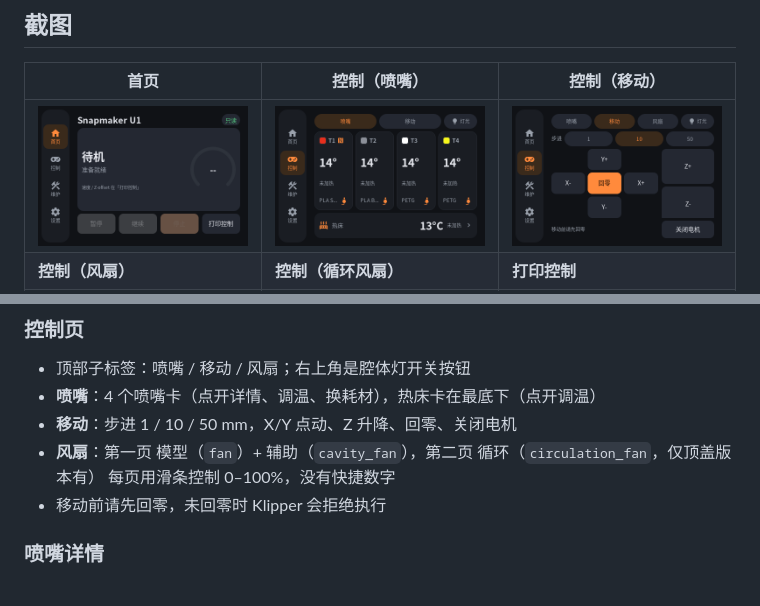
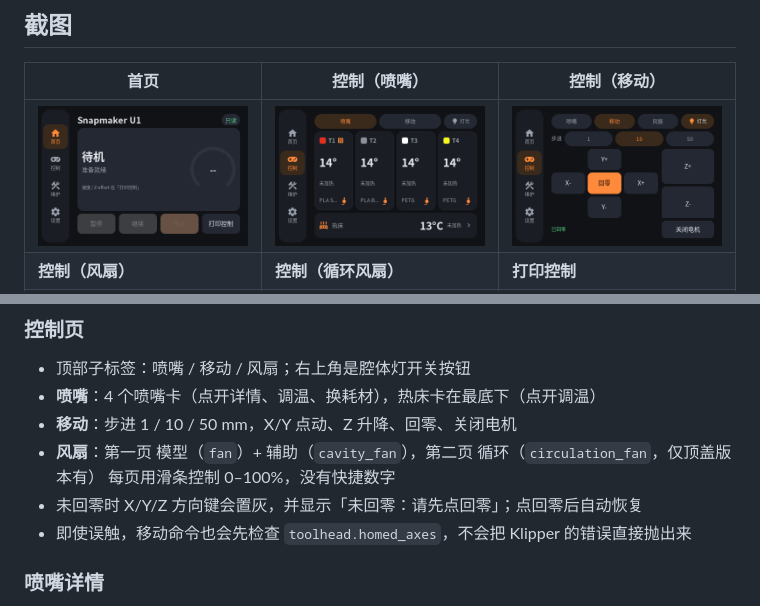
Before and after one commit to jkl8808/skreeu1, a Markdown page: README.md, 2 parts joined by grey strips. Drawn GitHub-style; pictures changed too: docs/screenshots/control-move.png.

```diff
--- a/README.md
+++ b/README.md
@@ -201,7 +201,8 @@ DRM 显示控制器保持打开。
 - **移动**：步进 1 / 10 / 50 mm，X/Y 点动、Z 升降、回零、关闭电机
 - **风扇**：第一页 模型（`fan`）+ 辅助（`cavity_fan`），第二页 循环（`circulation_fan`，仅顶盖版本有）
   每页用滑条控制 0–100%，没有快捷数字
-- 移动前请先回零，未回零时 Klipper 会拒绝执行
+- 未回零时 X/Y/Z 方向键会置灰，并显示「未回零：请先点回零」；点回零后自动恢复
+- 即使误触，移动命令也会先检查 `toolhead.homed_axes`，不会把 Klipper 的错误直接抛出来
 
 ### 喷嘴详情
 
```
Also changed, not shown: docs/screenshots/settings.png, 3 other files.
